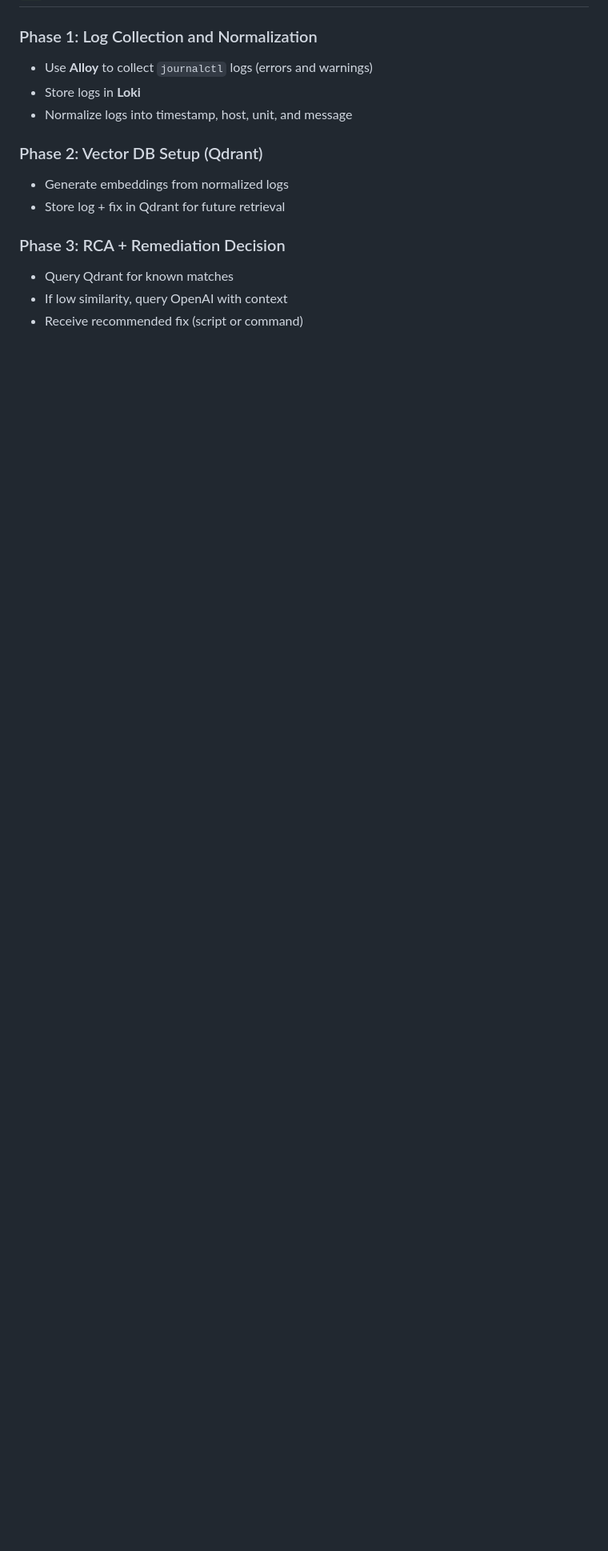
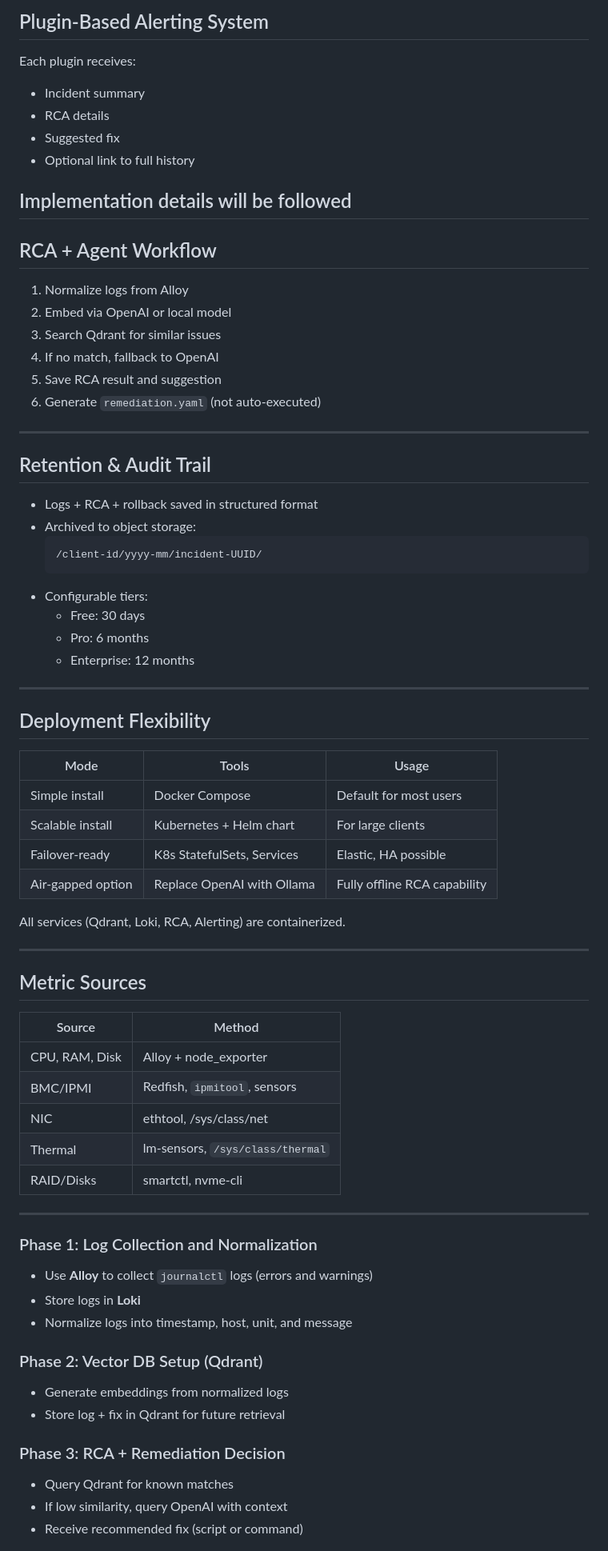
Before and after one commit to Incorpify-LLC/rootmedic, a Markdown page: log-analyzer-plan-A.md, the part around one of its changes. Shown at 80% size. GitHub-like rendering; blank space fills up the shorter version.

````diff
--- a/log-analyzer-plan-A.md
+++ b/log-analyzer-plan-A.md
@@ -41,3 +103,62 @@ This document outlines the architecture and implementation plan for an agent-bas
+## Plugin-Based Alerting System
+
+Each plugin receives:
+- Incident summary
+- RCA details
+- Suggested fix
+- Optional link to full history
+
+Implementation details will be followed
+---
+
+## RCA + Agent Workflow
+1. Normalize logs from Alloy
+2. Embed via OpenAI or local model
+3. Search Qdrant for similar issues
+4. If no match, fallback to OpenAI
+5. Save RCA result and suggestion
+6. Generate `remediation.yaml` (not auto-executed)
+
+---
+
+## Retention & Audit Trail
+
+- Logs + RCA + rollback saved in structured format
+- Archived to object storage:
+  ```
+  /client-id/yyyy-mm/incident-UUID/
+  ```
+- Configurable tiers:
+  - Free: 30 days
+  - Pro: 6 months
+  - Enterprise: 12 months
+
+---
+
+## Deployment Flexibility
+
+| Mode               | Tools                         | Usage                          |
+|--------------------|-------------------------------|--------------------------------|
+| Simple install     | Docker Compose                | Default for most users         |
+| Scalable install   | Kubernetes + Helm chart       | For large clients              |
+| Failover-ready     | K8s StatefulSets, Services    | Elastic, HA possible           |
+| Air-gapped option  | Replace OpenAI with Ollama    | Fully offline RCA capability   |
+
+All services (Qdrant, Loki, RCA, Alerting) are containerized.
+
+---
+
+## Metric Sources
+
+| Source        | Method                           |
+|---------------|----------------------------------|
+| CPU, RAM, Disk| Alloy + node_exporter            |
+| BMC/IPMI      | Redfish, `ipmitool`, sensors     |
+| NIC           | ethtool, /sys/class/net          |
+| Thermal       | lm-sensors, `/sys/class/thermal` |
+| RAID/Disks    | smartctl, nvme-cli               |
+
+---
 
 ### Phase 1: Log Collection and Normalization
 - Use **Alloy** to collect `journalctl` logs (errors and warnings)
````
Also changed, not shown: other parts of log-analyzer-plan-A.md (+80 -12 lines).
